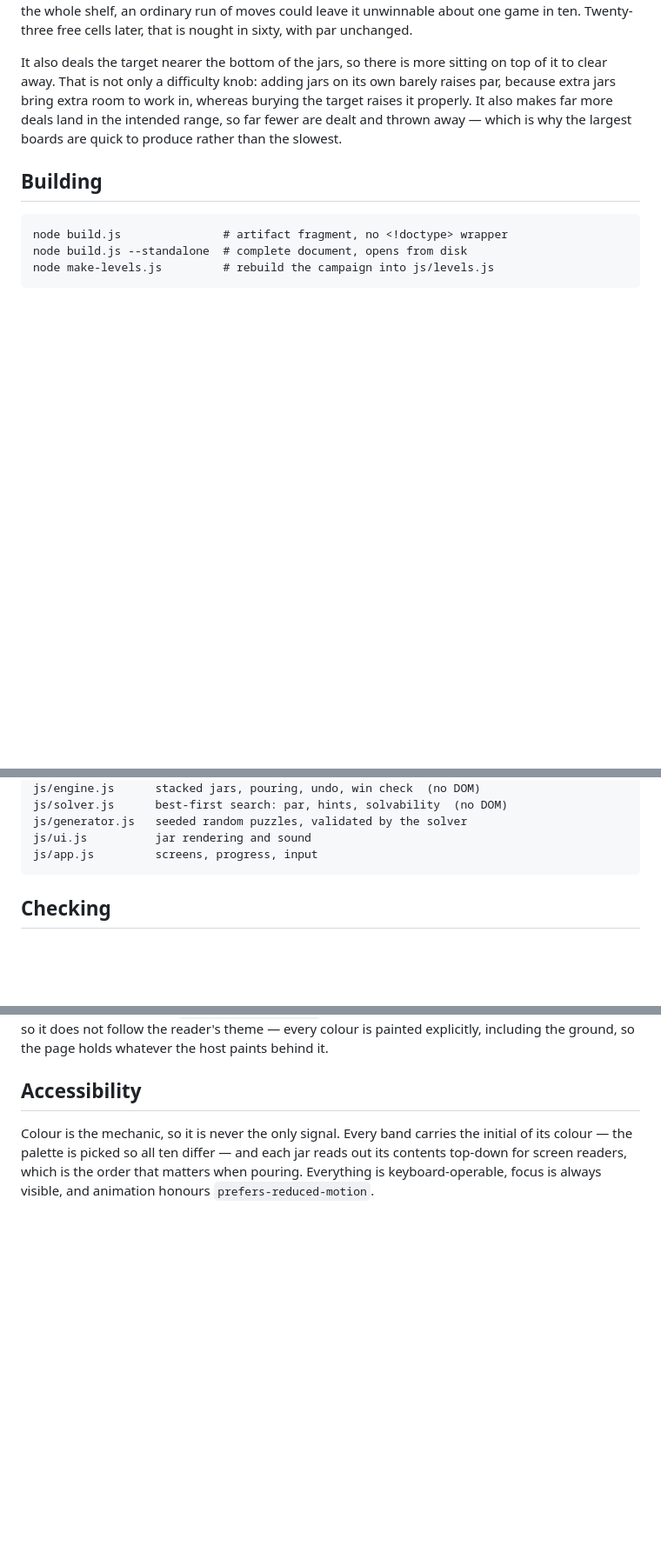
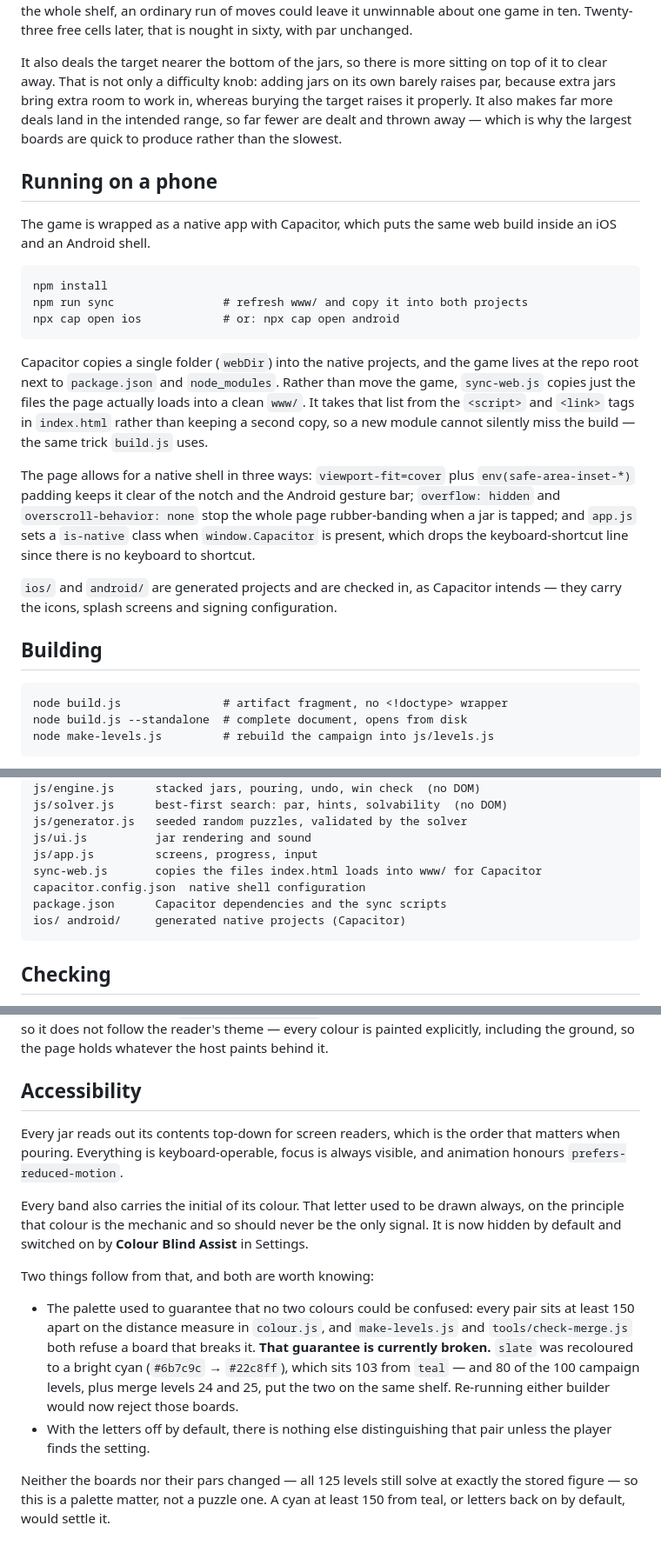
Before and after one commit to Polite-Carrot/color-sorting, a Markdown page: README.md, 3 parts joined by grey strips. Shown at 87% size. GitHub-like rendering; blank space fills up the shorter version.

Commit message:
Document the native build, Settings, and a broken palette guarantee
Covers Archie's iOS/Android work: how sync-web.js feeds Capacitor's webDir,
what the page does about notches and rubber-banding, and why ios/ and android/
are checked in. Also the new Settings dialog and its own storage key, and the
jar and grid sizes now growing with the window.

Records one thing as broken rather than describing it as designed. The palette
guaranteed that no two colours could be confused — every pair at least 150
apart on colour.js's measure, with make-levels.js and check-merge.js both
refusing a board that breaks it. Recolouring slate to a bright cyan puts it 103
from teal, and 80 of the 100 campaign levels plus merge 24 and 25 have both on
the same shelf. check-merge.js now reports two failures on the shipped levels.

The band letter, which used to make that pair distinguishable anyway, is now
hidden unless Colour Blind Assist is switched on, so by default nothing tells
them apart.

No boards or pars changed — all 125 levels still solve at exactly the stored
figure — so this is a palette matter and not a puzzle one.

Co-Authored-By: Claude Opus 5 <noreply@anthropic.com>
Claude-Session: https://claude.ai/code/session_017rgpqE24kX48cdrAzGuCYE

````diff
--- a/README.md
+++ b/README.md
@@ -259,6 +259,34 @@ more deals land in the intended range, so far fewer are dealt and thrown
 away — which is why the largest boards are quick to produce rather than the
 slowest.
 
+## Running on a phone
+
+The game is wrapped as a native app with Capacitor, which puts the same web
+build inside an iOS and an Android shell.
+
+```
+npm install
+npm run sync                # refresh www/ and copy it into both projects
+npx cap open ios            # or: npx cap open android
+```
+
+Capacitor copies a single folder (`webDir`) into the native projects, and the
+game lives at the repo root next to `package.json` and `node_modules`. Rather
+than move the game, `sync-web.js` copies just the files the page actually loads
+into a clean `www/`. It takes that list from the `<script>` and `<link>` tags in
+`index.html` rather than keeping a second copy, so a new module cannot silently
+miss the build — the same trick `build.js` uses.
+
+The page allows for a native shell in three ways: `viewport-fit=cover` plus
+`env(safe-area-inset-*)` padding keeps it clear of the notch and the Android
+gesture bar; `overflow: hidden` and `overscroll-behavior: none` stop the whole
+page rubber-banding when a jar is tapped; and `app.js` sets a `is-native` class
+when `window.Capacitor` is present, which drops the keyboard-shortcut line
+since there is no keyboard to shortcut.
+
+`ios/` and `android/` are generated projects and are checked in, as Capacitor
+intends — they carry the icons, splash screens and signing configuration.
+
 ## Building
 
 ```
@@ -347,6 +375,10 @@ js/solver.js      best-first search: par, hints, solvability  (no DOM)
 js/generator.js   seeded random puzzles, validated by the solver
 js/ui.js          jar rendering and sound
 js/app.js         screens, progress, input
+sync-web.js       copies the files index.html loads into www/ for Capacitor
+capacitor.config.json  native shell configuration
+package.json      Capacitor dependencies and the sync scripts
+ios/ android/     generated native projects (Capacitor)
 ```
 
 ## Checking
@@ -484,8 +532,27 @@ host paints behind it.
 
 ## Accessibility
 
-Colour is the mechanic, so it is never the only signal. Every band carries the
-initial of its colour — the palette is picked so all ten differ — and each jar
-reads out its contents top-down for screen readers, which is the order that
-matters when pouring. Everything is keyboard-operable, focus is always visible,
-and animation honours `prefers-reduced-motion`.
+Every jar reads out its contents top-down for screen readers, which is the
+order that matters when pouring. Everything is keyboard-operable, focus is
+always visible, and animation honours `prefers-reduced-motion`.
+
+Every band also carries the initial of its colour. That letter used to be drawn
+always, on the principle that colour is the mechanic and so should never be the
+only signal. It is now hidden by default and switched on by **Colour Blind
+Assist** in Settings.
+
+Two things follow from that, and both are worth knowing:
+
+- The palette used to guarantee that no two colours could be confused: every
+  pair sits at least 150 apart on the distance measure in `colour.js`, and
+  `make-levels.js` and `tools/check-merge.js` both refuse a board that breaks
+  it. **That guarantee is currently broken.** `slate` was recoloured to a
+  bright cyan (`#6b7c9c` → `#22c8ff`), which sits 103 from `teal` — and 80 of
+  the 100 campaign levels, plus merge levels 24 and 25, put the two on the same
+  shelf. Re-running either builder would now reject those boards.
+- With the letters off by default, there is nothing else distinguishing that
+  pair unless the player finds the setting.
+
+Neither the boards nor their pars changed — all 125 levels still solve at
+exactly the stored figure — so this is a palette matter, not a puzzle one. A
+cyan at least 150 from teal, or letters back on by default, would settle it.
````
Also changed, not shown: other parts of README.md (+16 -0 lines).
